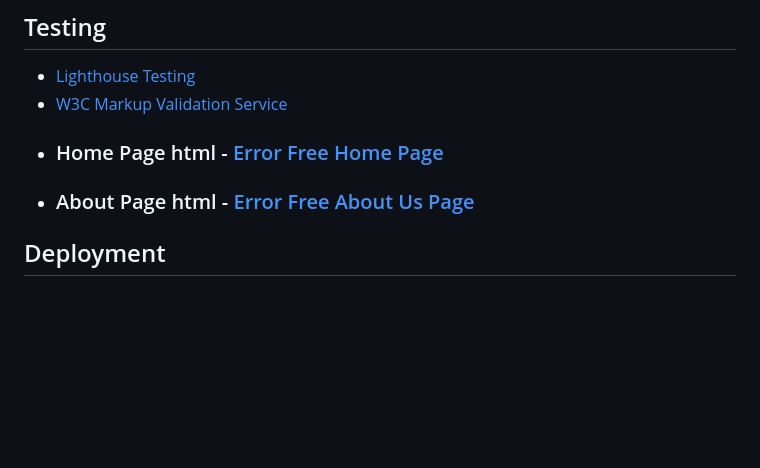
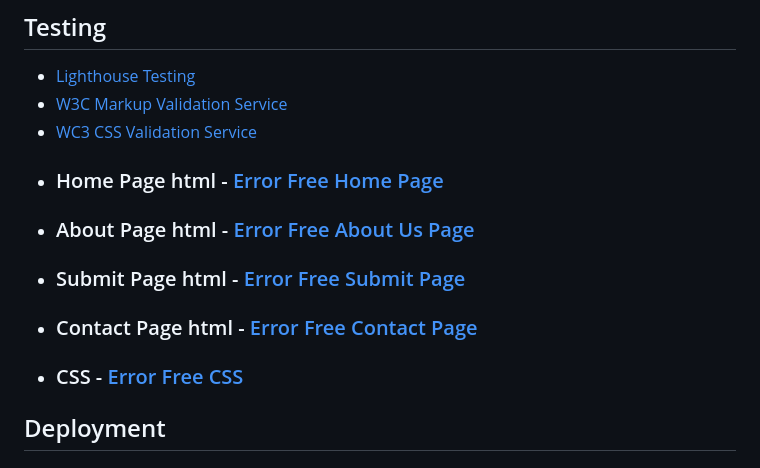
Before and after one commit to Toby7658/History-Onics, a Markdown page: README.md, the part around the change. GitHub-like rendering; blank space fills up the shorter version.

```diff
--- a/README.md
+++ b/README.md
@@ -311,9 +311,13 @@ clicked on to interact with.
 ## Testing
 - [Lighthouse Testing](https://chrome.google.com/webstore/detail/lighthouse/blipmdconlkpinefehnmjammfjpmpbjk?hl=en)
 - [W3C Markup Validation Service](https://validator.w3.org/)
+- [WC3 CSS Validation Service](https://jigsaw.w3.org/css-validator/)
 
 * ### Home Page html - [Error Free Home Page](./assets/images/error-free-home-html.jpg)
 * ### About Page html - [Error Free About Us Page](./assets/images/error-free-about-html.jpg)
+* ### Submit Page html - [Error Free Submit Page](./assets/images/error-free-submit-html.jpg)
+* ### Contact Page html - [Error Free Contact Page](./assets/images/error-free-contact-html.jpg)
+* ### CSS - [Error Free CSS](./assets/images/error-free-css.jpg)
 
 
 
```
Also changed, not shown: assets/images/error-free-contact-html.jpg (added), assets/images/error-free-css.jpg (added), assets/images/error-free-submit-html.jpg (added), 3 other files.
